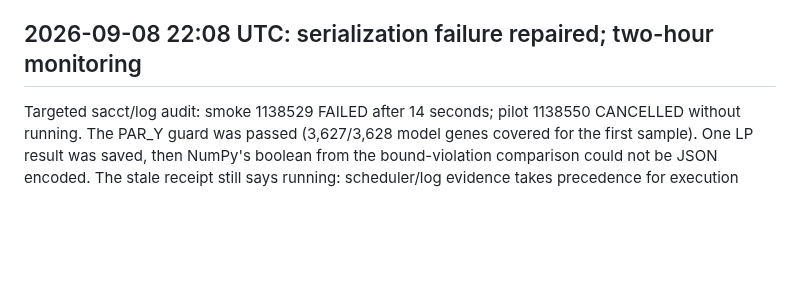
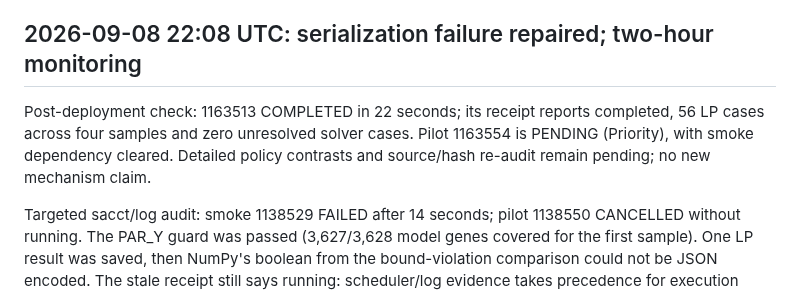
Before and after one commit to xm2325/hgsoc_corneto, a Markdown page: docs/hgsoc_corneto_research_status.md, the part around the change. GitHub-like rendering; blank space fills up the shorter version.

Commit message:
Record completed r3 smoke receipt and released pilot gate

```diff
--- a/docs/hgsoc_corneto_research_status.md
+++ b/docs/hgsoc_corneto_research_status.md
@@ -7,6 +7,11 @@ on its own: a result is scientifically complete only when its output receipt
 passes the corresponding content validator.
 
 ## 2026-09-08 22:08 UTC: serialization failure repaired; two-hour monitoring
+
+Post-deployment check: 1163513 COMPLETED in 22 seconds; its receipt reports
+completed, 56 LP cases across four samples and zero unresolved solver cases.
+Pilot 1163554 is PENDING (Priority), with smoke dependency cleared. Detailed
+policy contrasts and source/hash re-audit remain pending; no new mechanism claim.
 
 Targeted sacct/log audit: smoke 1138529 FAILED after 14 seconds; pilot 1138550
 CANCELLED without running. The PAR_Y guard was passed (3,627/3,628 model genes
```
Also changed, not shown: docs/hgsoc_corneto_research_status_zh.md (+4 -0 lines).
